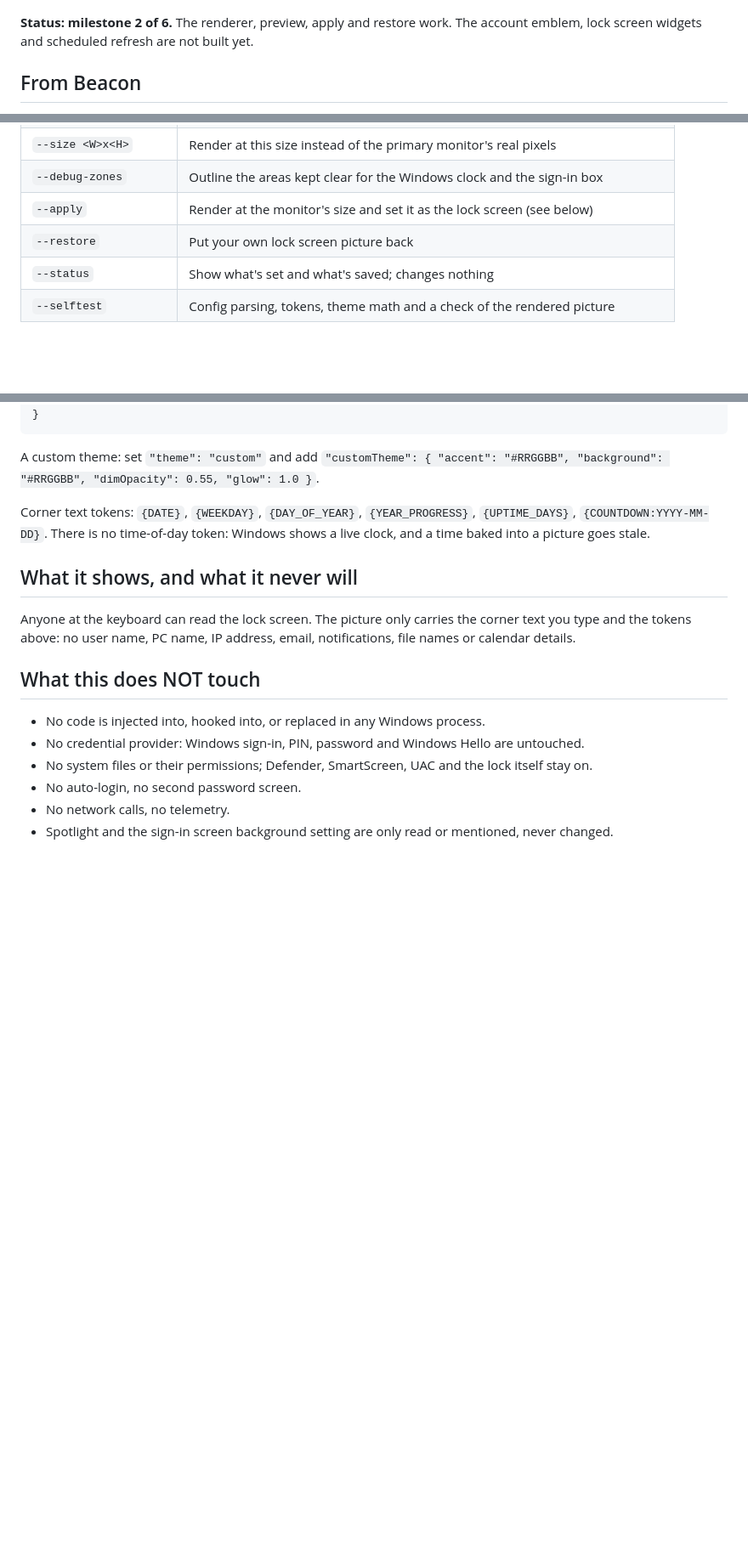
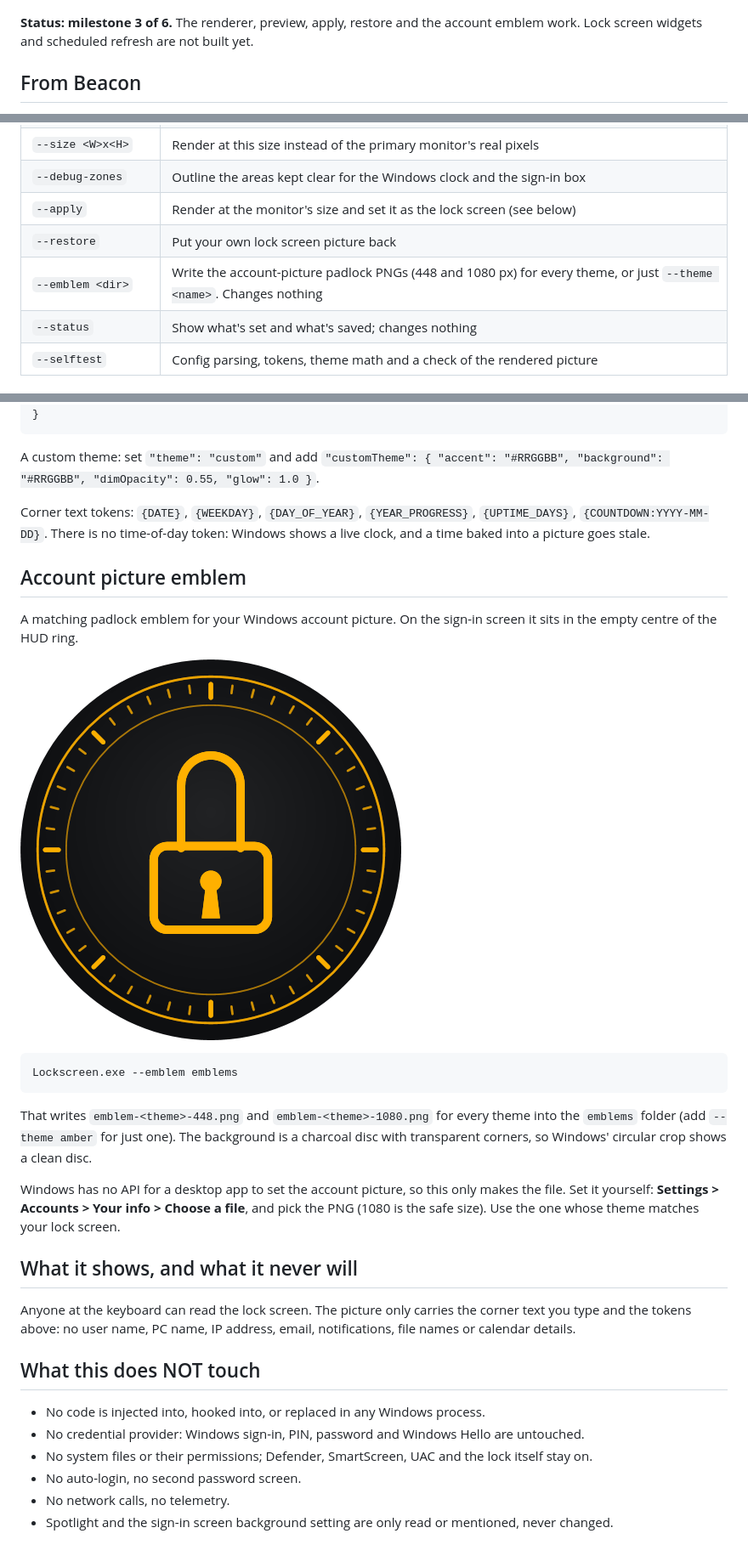
Before and after one commit to muchkurisrivardhan/NovaShieldHUD, a Markdown page: lockscreen/README.md, 3 parts joined by grey strips. Shown at 85% size. Drawn GitHub-style; pictures changed too: docs/media/lockscreen-emblem.png (added); blank space fills up the shorter version.

````diff
--- a/lockscreen/README.md
+++ b/lockscreen/README.md
@@ -6,8 +6,8 @@ follows Beacon's style, so the lock screen matches the launcher and the widgets.
 
 ![Amber](../docs/media/lockscreen-amber.png)
 
-**Status: milestone 2 of 6.** The renderer, preview, apply and restore work. The account
-emblem, lock screen widgets and scheduled refresh are not built yet.
+**Status: milestone 3 of 6.** The renderer, preview, apply, restore and the account emblem
+work. Lock screen widgets and scheduled refresh are not built yet.
 
 ## From Beacon
 
@@ -62,6 +62,7 @@ lockscreen/bin/Release/net10.0-windows/Lockscreen.exe --preview hud.png
 | `--debug-zones` | Outline the areas kept clear for the Windows clock and the sign-in box |
 | `--apply` | Render at the monitor's size and set it as the lock screen (see below) |
 | `--restore` | Put your own lock screen picture back |
+| `--emblem <dir>` | Write the account-picture padlock PNGs (448 and 1080 px) for every theme, or just `--theme <name>`. Changes nothing |
 | `--status` | Show what's set and what's saved; changes nothing |
 | `--selftest` | Config parsing, tokens, theme math and a check of the rendered picture |
 
@@ -110,6 +111,25 @@ Corner text tokens: `{DATE}`, `{WEEKDAY}`, `{DAY_OF_YEAR}`, `{YEAR_PROGRESS}`,
 `{UPTIME_DAYS}`, `{COUNTDOWN:YYYY-MM-DD}`. There is no time-of-day token: Windows shows a
 live clock, and a time baked into a picture goes stale.
 
+## Account picture emblem
+
+A matching padlock emblem for your Windows account picture. On the sign-in screen it sits in
+the empty centre of the HUD ring.
+
+![Emblem](../docs/media/lockscreen-emblem.png)
+
+```bash
+Lockscreen.exe --emblem emblems
+```
+
+That writes `emblem-<theme>-448.png` and `emblem-<theme>-1080.png` for every theme into the
+`emblems` folder (add `--theme amber` for just one). The background is a charcoal disc with
+transparent corners, so Windows' circular crop shows a clean disc.
+
+Windows has no API for a desktop app to set the account picture, so this only makes the file.
+Set it yourself: **Settings > Accounts > Your info > Choose a file**, and pick the PNG (1080
+is the safe size). Use the one whose theme matches your lock screen.
+
 ## What it shows, and what it never will
 
 Anyone at the keyboard can read the lock screen. The picture only carries the corner text
````
Also changed, not shown: CHANGELOG.md (+1 -0 lines), 2 other files.
